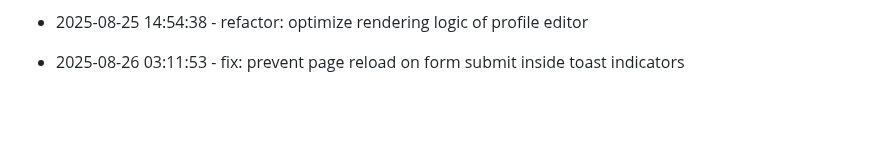
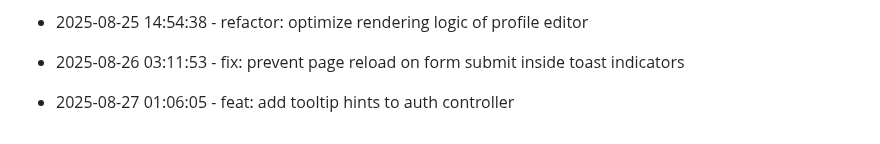
Before and after one commit to tulasiram04/Expense-Tracker, a Markdown page: progress.md, the part around the change. Drawn GitHub-style; blank space fills up the shorter version.

Commit message:
feat: add tooltip hints to auth controller

```diff
--- a/progress.md
+++ b/progress.md
@@ -202,3 +202,6 @@
 
 
 * 2025-08-26 03:11:53 - fix: prevent page reload on form submit inside toast indicators
+
+
+* 2025-08-27 01:06:05 - feat: add tooltip hints to auth controller
```
